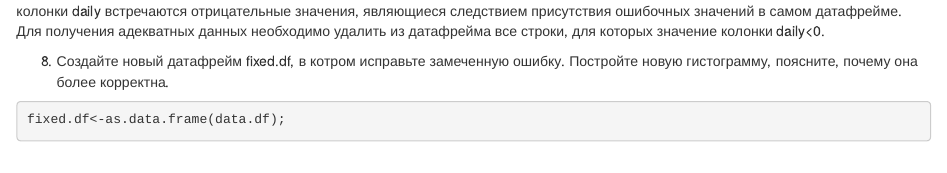
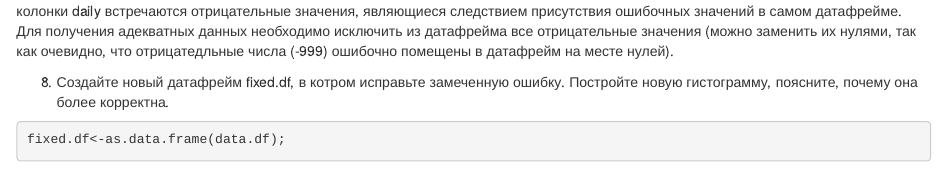
Before and after one commit to Nicklausse/MD-DA-2017, an R Markdown document (hw01/hw01.Rmd): the page in a window 1100 px wide, from 1720 px down. Rendered offline with R 4.5, knitr and Pandoc, with nearby package versions; some code elsewhere in the file could not run offline.

Commit message:
fix comments

````diff
--- a/hw01/hw01.Rmd
+++ b/hw01/hw01.Rmd
@@ -58,7 +58,7 @@ data.df<-cbind(data.df,daily=daily);
 hist(data.df[,"daily"], prob = TRUE, main = "Гистограмма ежедневных осадков в Канаде",xlab="Количество осадков (мм)");
 ```
 
-Выводы: полученная гистограмма не предоставляет адекватных сведений о количестве ежедневных осадков, так как среди значений колонки daily встречаются отрицательные значения, являющиеся следствием присутствия ошибочных значений в самом датафрейме. Для получения адекватных данных необходимо удалить из датафрейма все строки, для которых значение колонки daily<0.
+Выводы: полученная гистограмма не предоставляет адекватных сведений о количестве ежедневных осадков, так как среди значений колонки daily встречаются отрицательные значения, являющиеся следствием присутствия ошибочных значений в самом датафрейме. Для получения адекватных данных необходимо исключить из датафрейма все отрицательные значения (можно заменить их нулями, так как очевидно, что отрицатедльные числа (-999) ошибочно помещены в датафрейм на месте нулей).
 
 
 8. Создайте новый датафрейм fixed.df, в котром исправьте замеченную ошибку. Постройте новую гистограмму, поясните, почему она более корректна.
````
Also changed, not shown: hw01/hw01.html.
